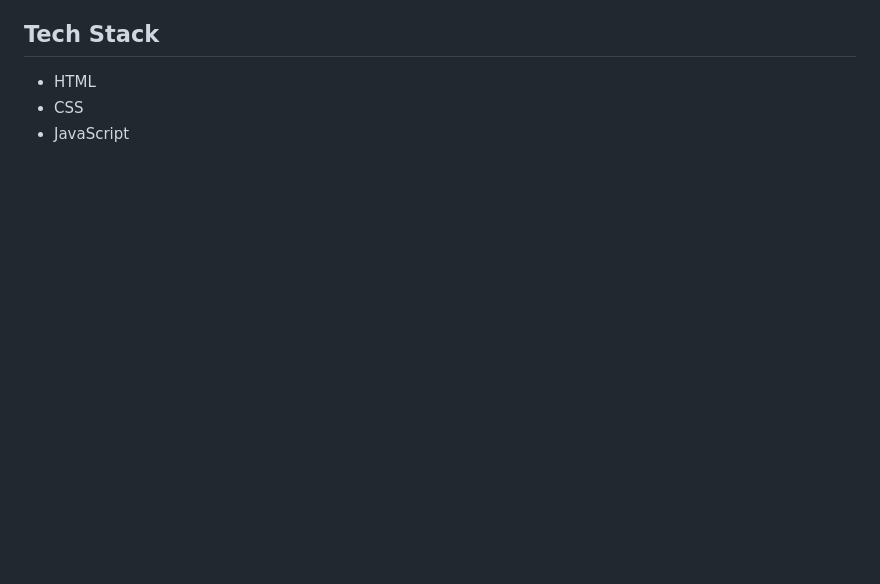
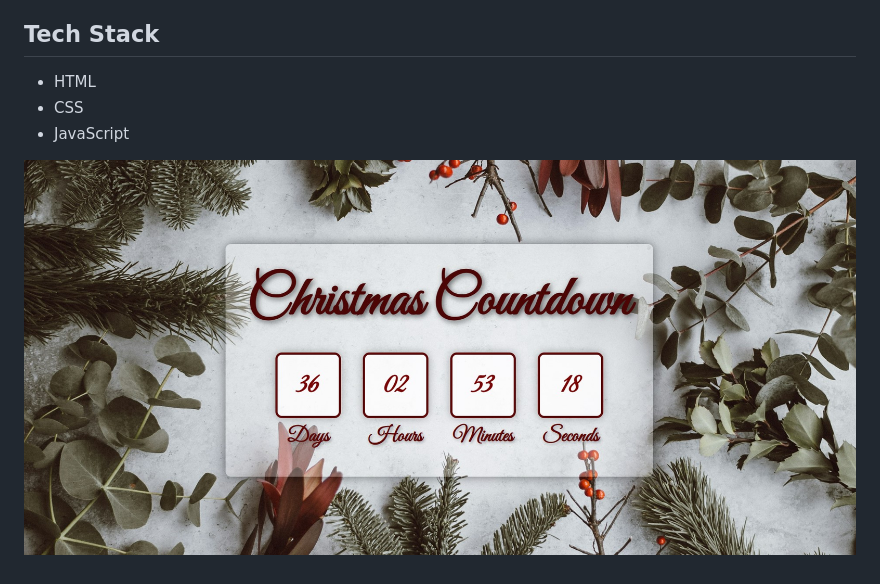
Before and after one commit to Mari-Shushanashvili/Projects, a Markdown page: Countdown/README.md, the part around the change. GitHub-like rendering; pictures changed too: Countdown/assets/countdown.jpg (added); blank space fills up the shorter version.

Commit message:
sync

```diff
--- a/Countdown/README.md
+++ b/Countdown/README.md
@@ -14,3 +14,5 @@ A fun and festive Christmas countdown clock that shows the time remaining until
 - HTML
 - CSS
 - JavaScript
+
+![project snap](./assets/countdown.jpg)
```
